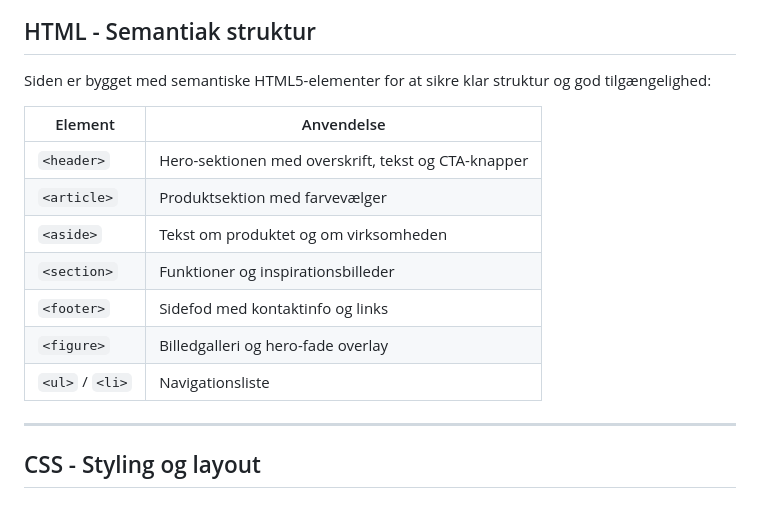
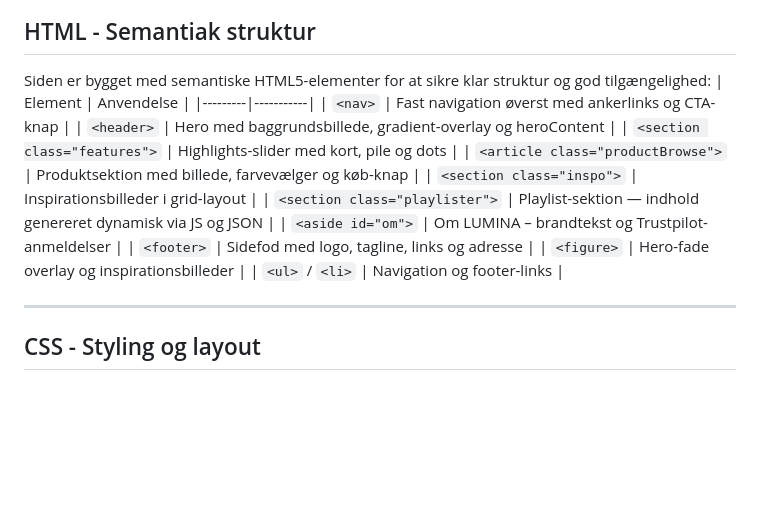
Before and after one commit to SigridSkovbak/eksamen-luminia, a Markdown page: README.md, the part around the change. GitHub-like rendering; blank space fills up the shorter version.

Commit message:
READ.ME: Opdaterer listen af HTML
Opdateret liste af mine html elementer og hvordan jeg har anvendt dem

```diff
--- a/README.md
+++ b/README.md
@@ -57,16 +57,20 @@ Alle filer og mapper er navngivet med små bogstaver og bindestreger i overensst
 ---
 ## HTML - Semantiak struktur
 Siden er bygget med semantiske HTML5-elementer for at sikre klar struktur og god tilgængelighed:
-
 | Element | Anvendelse |
 |---------|-----------|
-| `<header>` | Hero-sektionen med overskrift, tekst og CTA-knapper |
-| `<article>` | Produktsektion med farvevælger |
-| `<aside>` | Tekst om produktet og om virksomheden |
-| `<section>` | Funktioner og inspirationsbilleder |
-| `<footer>` | Sidefod med kontaktinfo og links |
-| `<figure>` | Billedgalleri og hero-fade overlay |
-| `<ul>` / `<li>` | Navigationsliste |
+| `<nav>` | Fast navigation øverst med ankerlinks og CTA-knap |
+| `<header>` | Hero med baggrundsbillede, gradient-overlay og heroContent |
+| `<section class="features">` | Highlights-slider med kort, pile og dots |
+| `<article class="productBrowse">` | Produktsektion med billede, farvevælger og køb-knap |
+| `<section class="inspo">` | Inspirationsbilleder i grid-layout |
+| `<section class="playlister">` | Playlist-sektion — indhold genereret dynamisk via JS og JSON |
+| `<aside id="om">` | Om LUMINA – brandtekst og Trustpilot-anmeldelser |
+| `<footer>` | Sidefod med logo, tagline, links og adresse |
+| `<figure>` | Hero-fade overlay og inspirationsbilleder |
+| `<ul>` / `<li>` | Navigation og footer-links |
+
+
 
 ---
 
```
